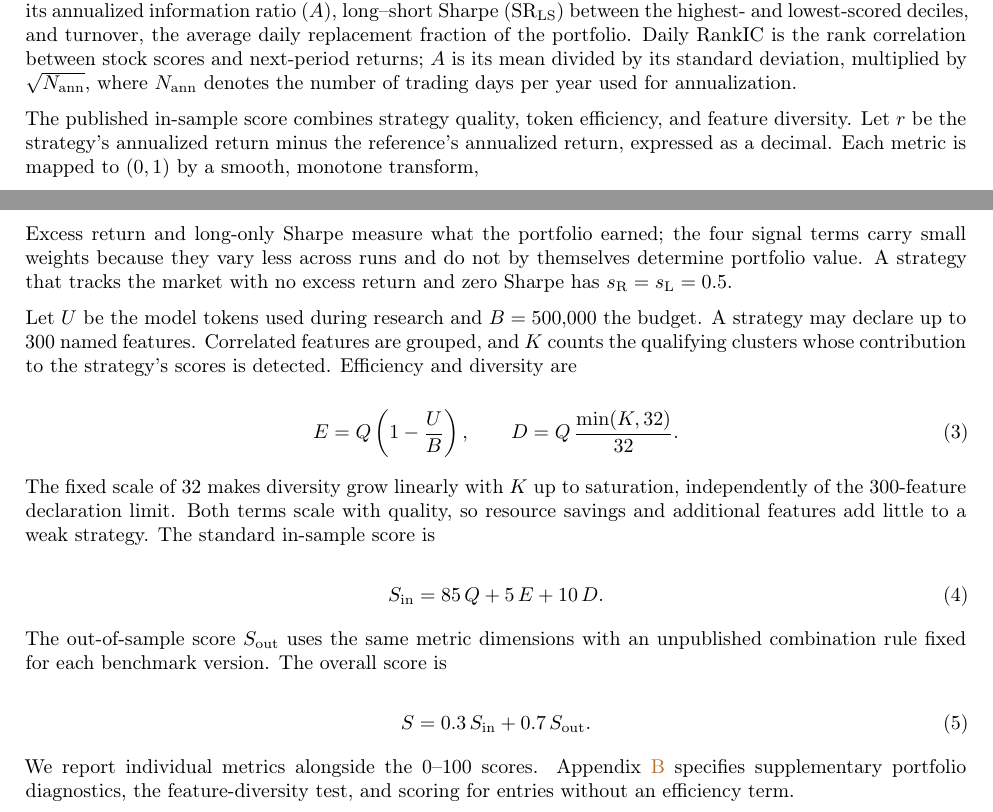
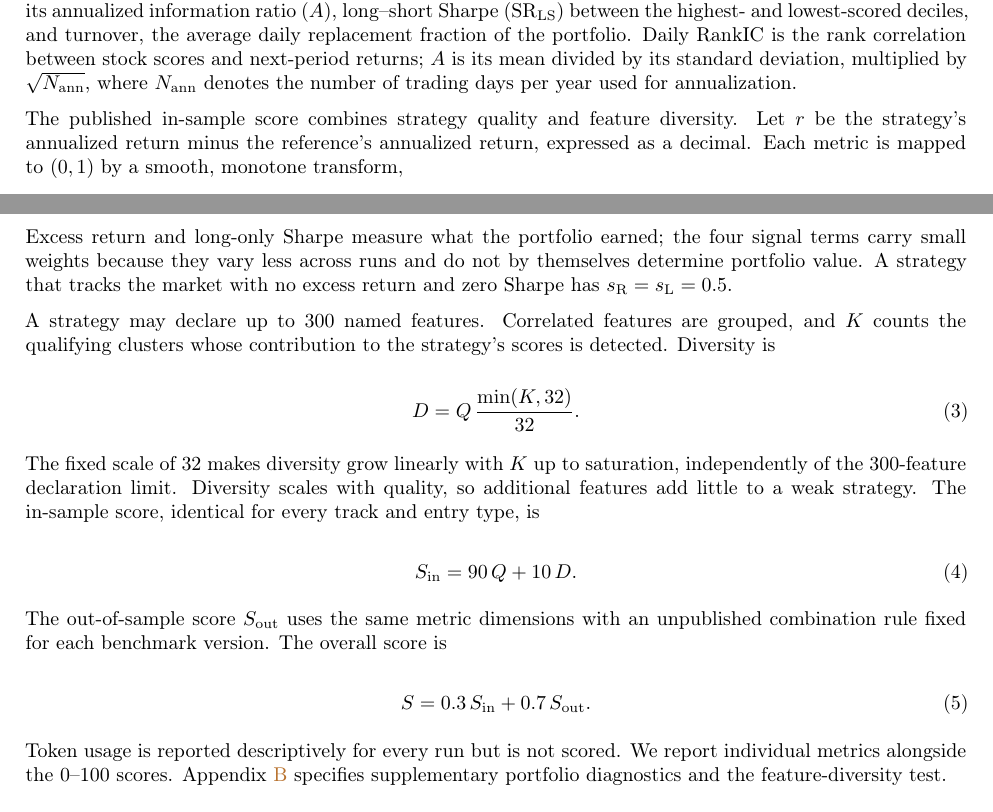
Before and after one commit to Ashitemaru/quant-paper, a LaTeX document (main.tex, which reads Sections/0_abstract.tex, Sections/2_method.tex): two parts of page 4 of 18, joined at a grey line, cut so that both start at the same text. Compiled offline with pdfLaTeX.

Commit message:
Abstract and Benchmark section: final scoring rule (no token-efficiency term)
Co-Authored-By: Claude Opus 5.5 <noreply@anthropic.com>

```diff
--- a/Sections/0_abstract.tex
+++ b/Sections/0_abstract.tex
@@ -1,3 +1,3 @@
 \abstract{%
-Quantitative research is an iterative loop: a researcher proposes a market hypothesis, implements it as an executable signal, tests it on historical data, and decides what to keep. Existing benchmarks score formulas, code, or individual trading decisions, leaving open whether large language models (LLMs) can complete this loop and produce strategies that work beyond the research period. We introduce \textbf{\BenchmarkName}, a benchmark and public leaderboard for end-to-end quantitative research on real A-share market data. A model constructs features and stock-scoring code, receives feedback only on 2022--2023, and freezes one strategy for assessment on the sealed year 2024. A cash-account evaluator applies trading constraints and costs, including market impact estimated from a simulated order book. Scores are dominated by realized excess return and complemented by signal quality, token efficiency, and the diversity of features used by the strategy. We evaluate six frontier models in one-shot and iterative settings. Iterative research raises the overall score for five of the six models, and \ModelAstra\ leads with the lowest token cost among iterative runs. In a two-model feedback ablation, withholding performance metrics while retaining execution errors lowers mean 2024 returns for both models. Yet beating the market remains hard: only two of 27 completed runs earn positive 2024 excess return, strategies with the highest predictive correlation are not the most profitable, and all models trail Kepler-1, our closed-source professional strategy, by more than 20 score points. \BenchmarkName\ is open to submissions from any model or agent harness.
+Quantitative research is an iterative loop: a researcher proposes a market hypothesis, implements it as an executable signal, tests it on historical data, and decides what to keep. Existing benchmarks score formulas, code, or individual trading decisions, leaving open whether large language models (LLMs) can complete this loop and produce strategies that work beyond the research period. We introduce \textbf{\BenchmarkName}, a benchmark and public leaderboard for end-to-end quantitative research on real A-share market data. A model constructs features and stock-scoring code, receives feedback only on 2022--2023, and freezes one strategy for assessment on the sealed year 2024. A cash-account evaluator applies trading constraints and costs, including market impact estimated from a simulated order book. Scores are dominated by realized excess return and complemented by signal quality and the diversity of features used by the strategy; token usage is reported but not scored. We evaluate six frontier models in one-shot and iterative settings. Iterative research raises the overall score for five of the six models, and \ModelAstra\ leads with the lowest token cost among iterative runs. In a two-model feedback ablation, withholding performance metrics while retaining execution errors lowers mean 2024 returns for both models. Yet beating the market remains hard: only two of 27 completed runs earn positive 2024 excess return, strategies with the highest predictive correlation are not the most profitable, and all models trail Kepler-1, our closed-source professional strategy, by more than 30 score points. \BenchmarkName\ is open to submissions from any model or agent harness.
 }
--- a/Sections/2_method.tex
+++ b/Sections/2_method.tex
@@ -61,7 +61,7 @@ The evaluator converts stock rankings into an equal-weight long portfolio target
 
 We report out-of-sample annualized return and excess return over a full-market equal-weight reference aligned to the same trading days. The reference is gross of costs. Long-only Sharpe ($\mathrm{SR}_{\mathrm{L}}$) measures risk-adjusted performance, and maximum drawdown measures downside risk. Signal metrics include mean daily RankIC, its annualized information ratio ($A$), long--short Sharpe ($\mathrm{SR}_{\mathrm{LS}}$) between the highest- and lowest-scored deciles, and turnover, the average daily replacement fraction of the portfolio. Daily RankIC is the rank correlation between stock scores and next-period returns; $A$ is its mean divided by its standard deviation, multiplied by $\sqrt{N_{\mathrm{ann}}}$, where $N_{\mathrm{ann}}$ denotes the number of trading days per year used for annualization.
 
-The published in-sample score combines strategy quality, token efficiency, and feature diversity. Let $r$ be the strategy's annualized return minus the reference's annualized return, expressed as a decimal. Each metric is mapped to $(0,1)$ by a smooth, monotone transform,
+The published in-sample score combines strategy quality and feature diversity. Let $r$ be the strategy's annualized return minus the reference's annualized return, expressed as a decimal. Each metric is mapped to $(0,1)$ by a smooth, monotone transform,
 \[
 g_c(x)=\tfrac12\left(1+\frac{x}{c+|x|}\right),
 \]
@@ -88,19 +88,17 @@ Q=0.6\,s_{\mathrm{R}}+0.2\,s_{\mathrm{L}}+0.05\left(s_{\mathrm{LS}}+s_{\mathrm{I
 
 Excess return and long-only Sharpe measure what the portfolio earned; the four signal terms carry small weights because they vary less across runs and do not by themselves determine portfolio value. A strategy that tracks the market with no excess return and zero Sharpe has $s_{\mathrm{R}}=s_{\mathrm{L}}=0.5$.
 
-Let $U$ be the model tokens used during research and $B=500{,}000$ the budget. A strategy may declare up to 300 named features. Correlated features are grouped, and $K$ counts the qualifying clusters whose contribution to the strategy's scores is detected. Efficiency and diversity are
+A strategy may declare up to 300 named features. Correlated features are grouped, and $K$ counts the qualifying clusters whose contribution to the strategy's scores is detected. Diversity is
 
 \begin{equation}
-E=Q\left(1-\frac{U}{B}\right),
-\qquad
 D=Q\,\frac{\min(K,32)}{32}.
 \label{eq:ed}
 \end{equation}
 
-The fixed scale of 32 makes diversity grow linearly with $K$ up to saturation, independently of the 300-feature declaration limit. Both terms scale with quality, so resource savings and additional features add little to a weak strategy. The standard in-sample score is
+The fixed scale of 32 makes diversity grow linearly with $K$ up to saturation, independently of the 300-feature declaration limit. Diversity scales with quality, so additional features add little to a weak strategy. The in-sample score, identical for every track and entry type, is
 
 \begin{equation}
-S_{\mathrm{in}}=85\,Q+5\,E+10\,D.
+S_{\mathrm{in}}=90\,Q+10\,D.
 \label{eq:window}
 \end{equation}
 
@@ -111,4 +109,4 @@ S=0.3\,S_{\mathrm{in}}+0.7\,S_{\mathrm{out}}.
 \label{eq:total}
 \end{equation}
 
-We report individual metrics alongside the 0--100 scores. Appendix~\ref{app:financial_details} specifies supplementary portfolio diagnostics, the feature-diversity test, and scoring for entries without an efficiency term.
+Token usage is reported descriptively for every run but is not scored. We report individual metrics alongside the 0--100 scores. Appendix~\ref{app:financial_details} specifies supplementary portfolio diagnostics and the feature-diversity test.
```
